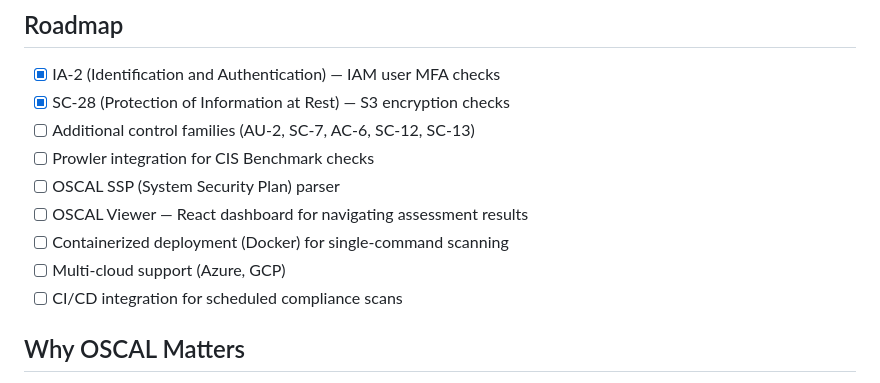
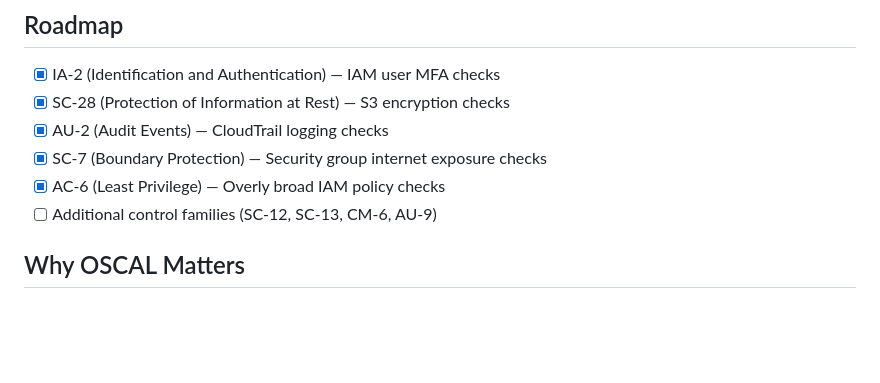
Before and after one commit to RupinderSecurity/openframp, a Markdown page: README.md, the part around the change. GitHub-like rendering; blank space fills up the shorter version.

```diff
--- a/README.md
+++ b/README.md
@@ -69,13 +69,10 @@ steampipe query --output json \
 
 - [x] IA-2 (Identification and Authentication) — IAM user MFA checks
 - [x] SC-28 (Protection of Information at Rest) — S3 encryption checks
-- [ ] Additional control families (AU-2, SC-7, AC-6, SC-12, SC-13)
-- [ ] Prowler integration for CIS Benchmark checks
-- [ ] OSCAL SSP (System Security Plan) parser
-- [ ] OSCAL Viewer — React dashboard for navigating assessment results
-- [ ] Containerized deployment (Docker) for single-command scanning
-- [ ] Multi-cloud support (Azure, GCP)
-- [ ] CI/CD integration for scheduled compliance scans
+- [x] AU-2 (Audit Events) — CloudTrail logging checks
+- [x] SC-7 (Boundary Protection) — Security group internet exposure checks
+- [x] AC-6 (Least Privilege) — Overly broad IAM policy checks
+- [ ] Additional control families (SC-12, SC-13, CM-6, AU-9)
 
 ## Why OSCAL Matters
 
```
